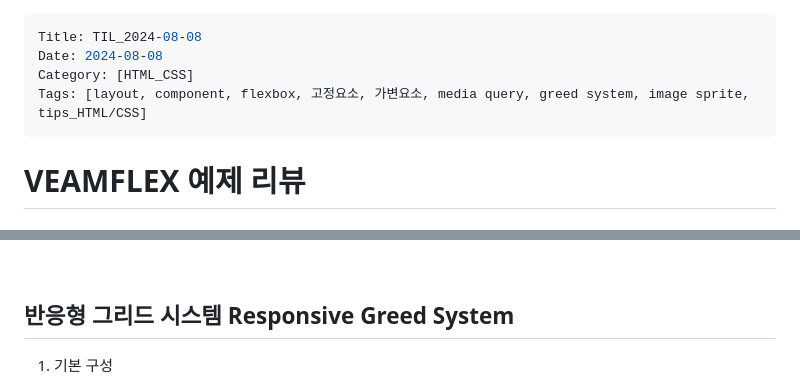
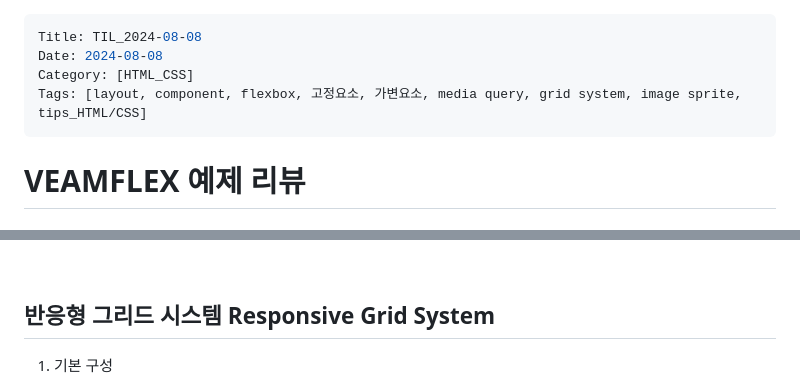
Before and after one commit to ohgoodgood/TIL, a Markdown page: HTML_CSS/learnings/TIL_2024-08-08.md, 2 parts joined by grey strips. GitHub-like rendering.

Commit message:
minor adjustment on TIL_2024-08-08

```diff
--- a/HTML_CSS/learnings/TIL_2024-08-08.md
+++ b/HTML_CSS/learnings/TIL_2024-08-08.md
@@ -2,7 +2,7 @@
 Title: TIL_2024-08-08
 Date: 2024-08-08
 Category: [HTML_CSS]
-Tags: [layout, component, flexbox, 고정요소, 가변요소, media query, greed system, image sprite, tips_HTML/CSS]
+Tags: [layout, component, flexbox, 고정요소, 가변요소, media query, grid system, image sprite, tips_HTML/CSS]
 ---
 
 # VEAMFLEX 예제 리뷰
@@ -119,7 +119,7 @@ Tags: [layout, component, flexbox, 고정요소, 가변요소, media query, gree
 
 <br>
 
-## 반응형 그리드 시스템 Responsive Greed System
+## 반응형 그리드 시스템 Responsive Grid System
 
 1. 기본 구성
     - 컨테이너 Container: 페이지 내의 그리드를 포함하는 가장 바깥쪽 요소. 보통 `max-width` 속성을 사용해 너비를 제한하고, 중앙 정렬을 위해 margin: 0 auto 속성을 사용할 수 있다.
```
